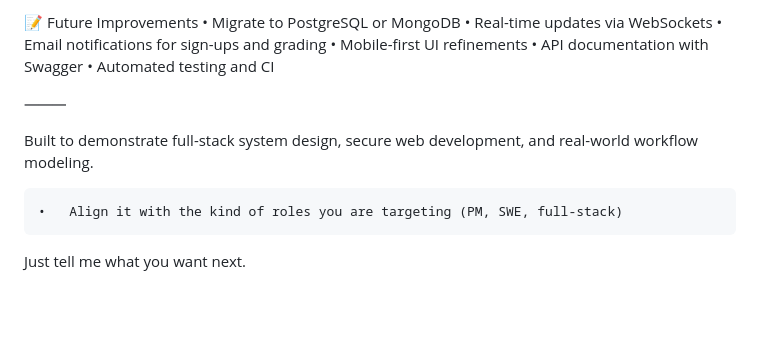
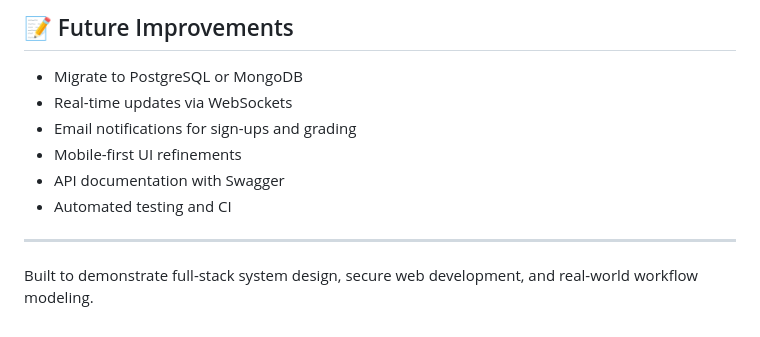
Before and after one commit to npuranik05/Course-Management-System, a Markdown page: README.md, the part around one of its changes. Rendered like a GitHub page.

```diff
--- a/README.md
+++ b/README.md
@@ -147,16 +147,12 @@ Centralizing sanitization and validation logic to protect against malformed inpu
 
-📝 Future Improvements
-	•	Migrate to PostgreSQL or MongoDB
-	•	Real-time updates via WebSockets
-	•	Email notifications for sign-ups and grading
-	•	Mobile-first UI refinements
-	•	API documentation with Swagger
-	•	Automated testing and CI
+## 📝 Future Improvements
+- Migrate to PostgreSQL or MongoDB
+- Real-time updates via WebSockets
+- Email notifications for sign-ups and grading
+- Mobile-first UI refinements
+- API documentation with Swagger
+- Automated testing and CI
 
-⸻
+---
 
 Built to demonstrate full-stack system design, secure web development, and real-world workflow modeling.
-
-	•	Align it with the kind of roles you are targeting (PM, SWE, full-stack)
-
-Just tell me what you want next.
```
Also changed, not shown: other parts of README.md (+79 -79 lines).
